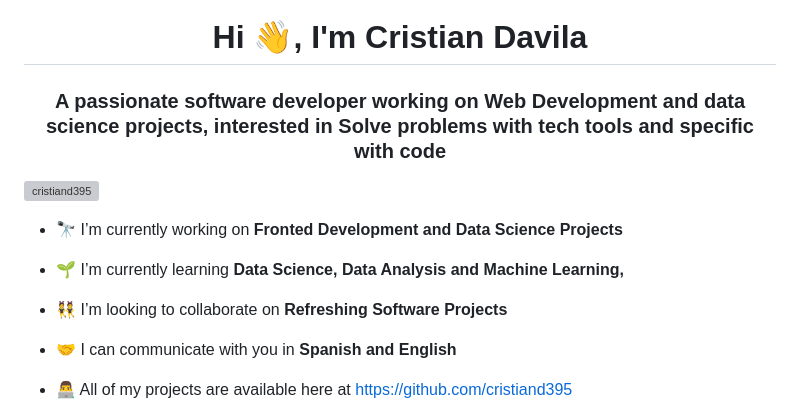
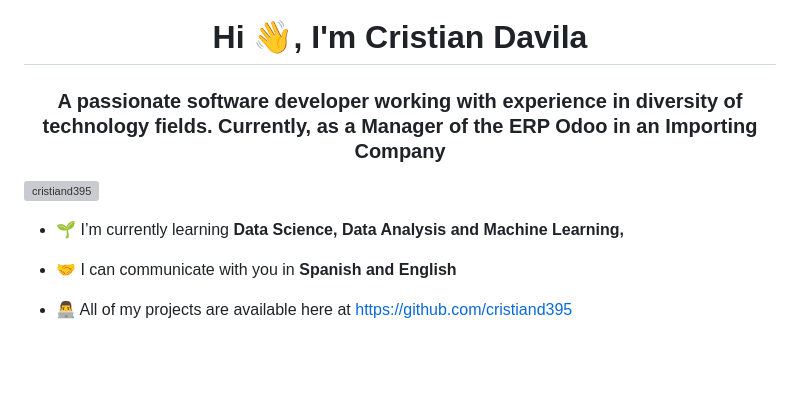
Before and after one commit to cristiand395/cristiand395, a Markdown page: README.md, the part around the change. Drawn GitHub-style; blank space fills up the shorter version; grey boxes are pictures that could not be loaded.

Commit message:
Update Working Status

```diff
--- a/README.md
+++ b/README.md
@@ -1,13 +1,9 @@
 <h1 align="center">Hi 👋, I'm Cristian Davila</h1>
-<h3 align="center">A passionate software developer working on Web Development and data science projects, interested in Solve problems with tech tools and specific with code</h3>
+<h3 align="center">A passionate software developer working with experience in diversity of technology fields. Currently, as a Manager of the ERP Odoo in an Importing Company</h3>
 
 <p align="left"> <img src="https://komarev.com/ghpvc/?username=cristiand395&label=Profile%20views&color=0e75b6&style=flat" alt="cristiand395" /> </p>
 
-- 🔭 I’m currently working on **Fronted Development and Data Science Projects**
-
 - 🌱 I’m currently learning **Data Science, Data Analysis and Machine Learning,**
-
-- 👯 I’m looking to collaborate on **Refreshing Software Projects**
 
 - 🤝 I can communicate with you in **Spanish and English**
 
```
